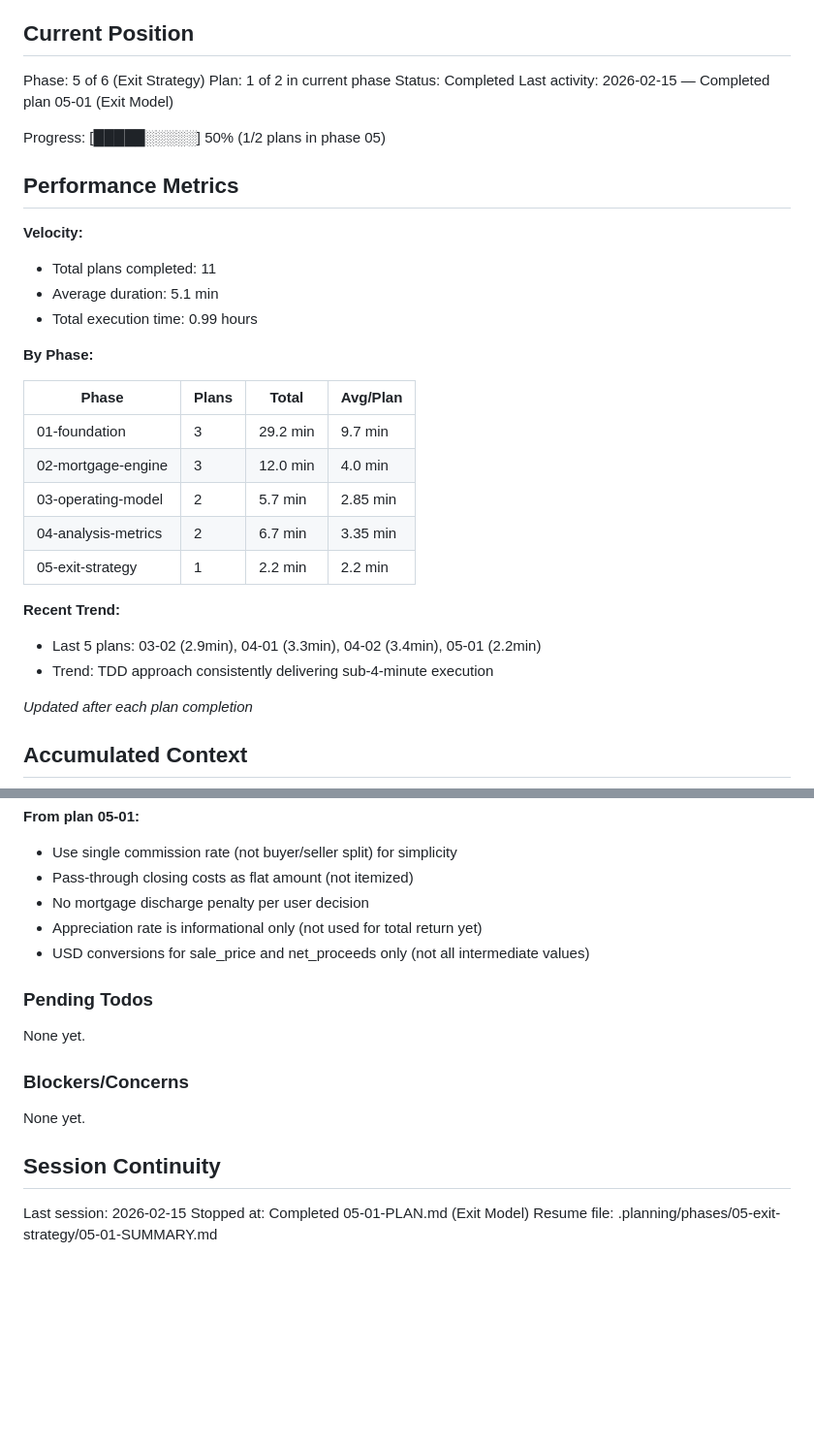
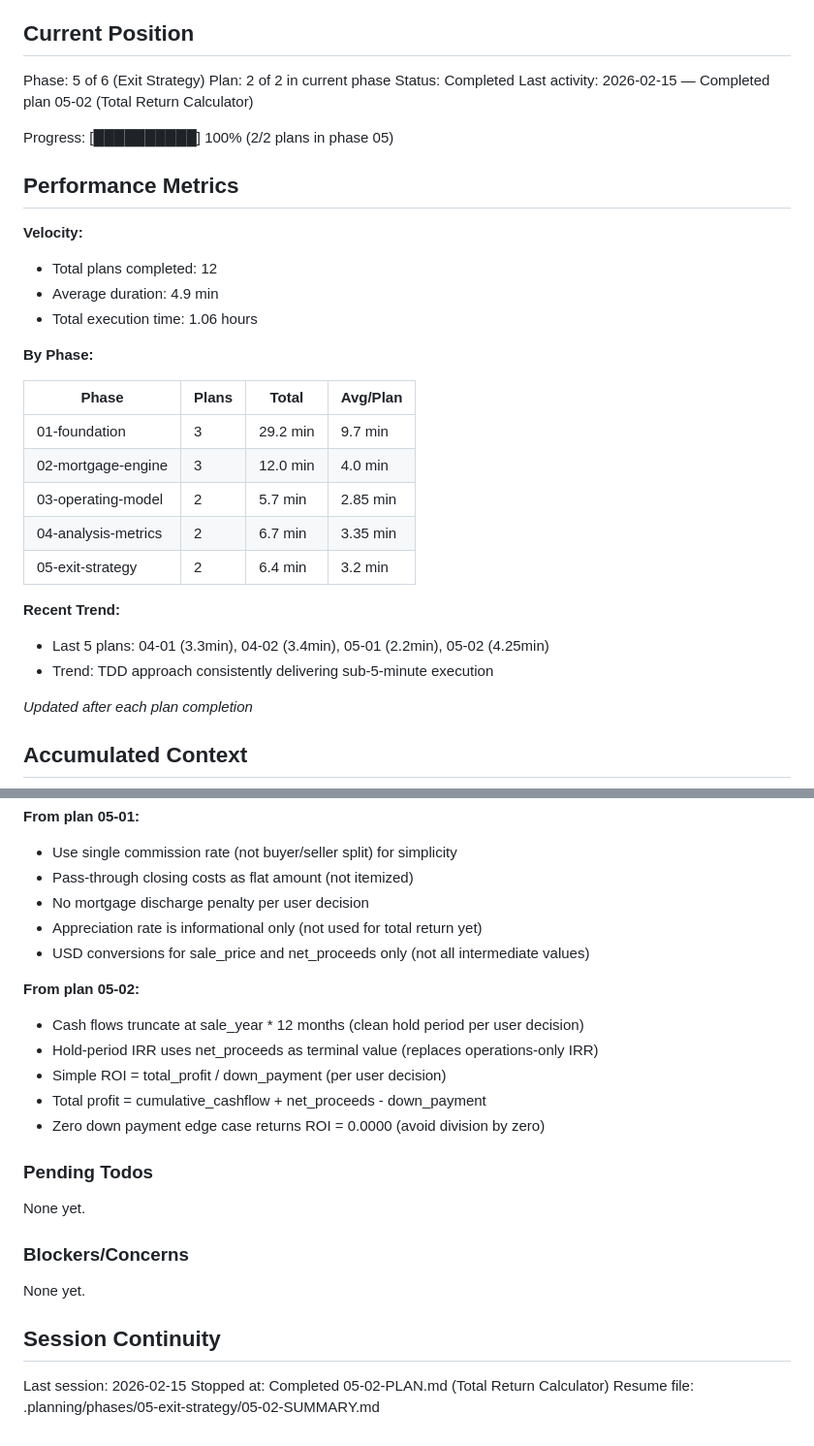
Before and after one commit to SergeNasr/maple-return, a Markdown page: .planning/STATE.md, 2 parts joined by grey strips. Shown at 97% size. Drawn GitHub-style; blank space fills up the shorter version.

Commit message:
docs(05-02): complete total return calculator plan
- Create 05-02-SUMMARY.md with execution details
- Document TDD approach (RED-GREEN, no refactor)
- Document 8 comprehensive test cases
- Track deviation: lint error fixes (unused variables)
- Update STATE.md: phase 05 complete (2/2 plans)
- Update metrics: 12 plans total, 1.06 hours, 4.9 min avg
- Add decisions from 05-02 execution

```diff
--- a/.planning/STATE.md
+++ b/.planning/STATE.md
@@ -10,18 +10,18 @@ See: .planning/PROJECT.md (updated 2026-02-08)
 ## Current Position
 
 Phase: 5 of 6 (Exit Strategy)
-Plan: 1 of 2 in current phase
+Plan: 2 of 2 in current phase
 Status: Completed
-Last activity: 2026-02-15 — Completed plan 05-01 (Exit Model)
+Last activity: 2026-02-15 — Completed plan 05-02 (Total Return Calculator)
 
-Progress: [█████░░░░░] 50% (1/2 plans in phase 05)
+Progress: [██████████] 100% (2/2 plans in phase 05)
 
 ## Performance Metrics
 
 **Velocity:**
-- Total plans completed: 11
-- Average duration: 5.1 min
-- Total execution time: 0.99 hours
+- Total plans completed: 12
+- Average duration: 4.9 min
+- Total execution time: 1.06 hours
 
 **By Phase:**
 
@@ -31,11 +31,11 @@ Progress: [█████░░░░░] 50% (1/2 plans in phase 05)
 | 02-mortgage-engine | 3 | 12.0 min | 4.0 min |
 | 03-operating-model | 2 | 5.7 min | 2.85 min |
 | 04-analysis-metrics | 2 | 6.7 min | 3.35 min |
-| 05-exit-strategy | 1 | 2.2 min | 2.2 min |
+| 05-exit-strategy | 2 | 6.4 min | 3.2 min |
 
 **Recent Trend:**
-- Last 5 plans: 03-02 (2.9min), 04-01 (3.3min), 04-02 (3.4min), 05-01 (2.2min)
-- Trend: TDD approach consistently delivering sub-4-minute execution
+- Last 5 plans: 04-01 (3.3min), 04-02 (3.4min), 05-01 (2.2min), 05-02 (4.25min)
+- Trend: TDD approach consistently delivering sub-5-minute execution
 
 *Updated after each plan completion*
 
@@ -118,6 +118,13 @@ Recent decisions affecting current work:
 - Appreciation rate is informational only (not used for total return yet)
 - USD conversions for sale_price and net_proceeds only (not all intermediate values)
 
+**From plan 05-02:**
+- Cash flows truncate at sale_year * 12 months (clean hold period per user decision)
+- Hold-period IRR uses net_proceeds as terminal value (replaces operations-only IRR)
+- Simple ROI = total_profit / down_payment (per user decision)
+- Total profit = cumulative_cashflow + net_proceeds - down_payment
+- Zero down payment edge case returns ROI = 0.0000 (avoid division by zero)
+
 ### Pending Todos
 
 None yet.
@@ -129,5 +136,5 @@ None yet.
 ## Session Continuity
 
 Last session: 2026-02-15
-Stopped at: Completed 05-01-PLAN.md (Exit Model)
-Resume file: .planning/phases/05-exit-strategy/05-01-SUMMARY.md
+Stopped at: Completed 05-02-PLAN.md (Total Return Calculator)
+Resume file: .planning/phases/05-exit-strategy/05-02-SUMMARY.md
```
Also changed, not shown: 1 other file.
